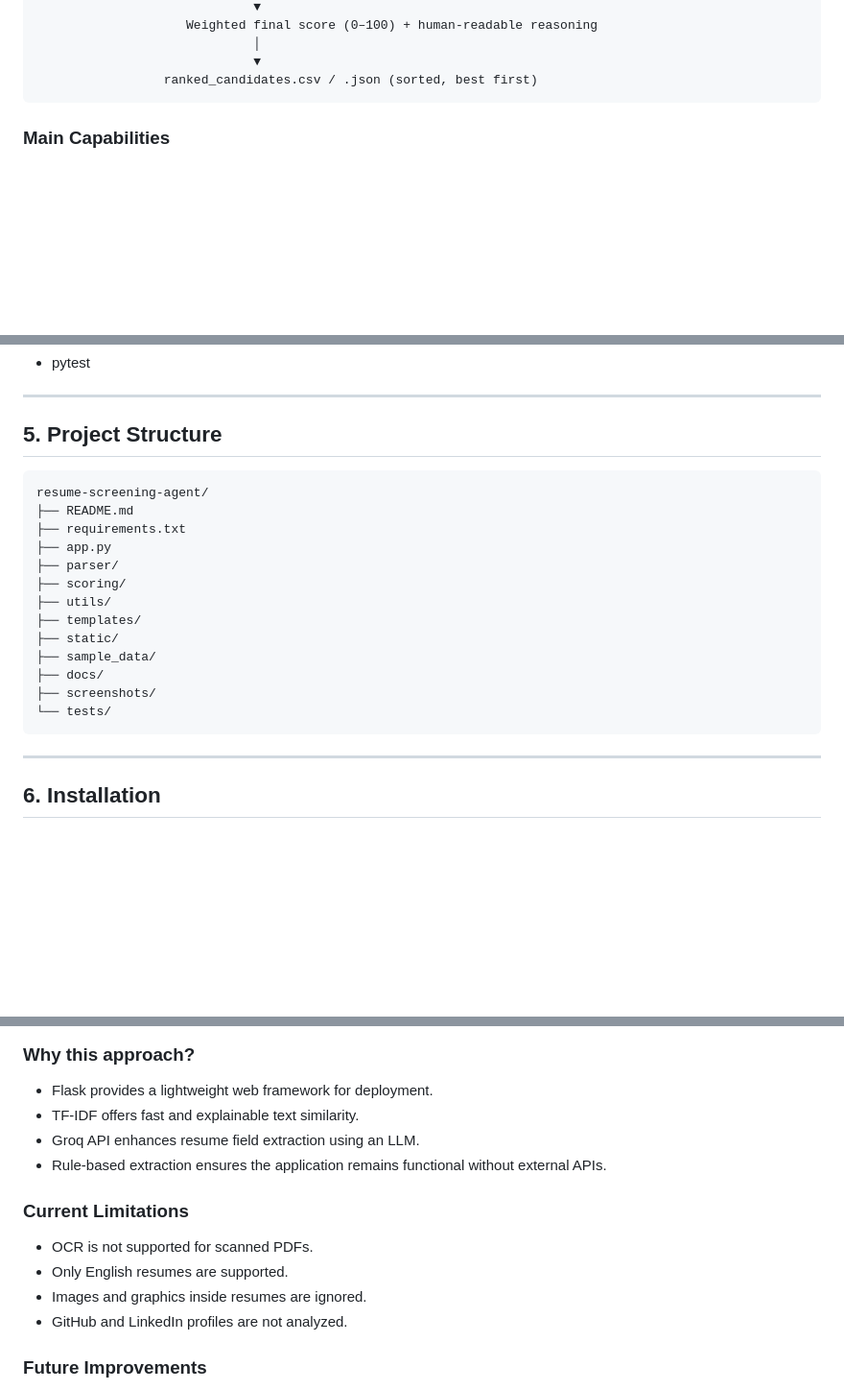
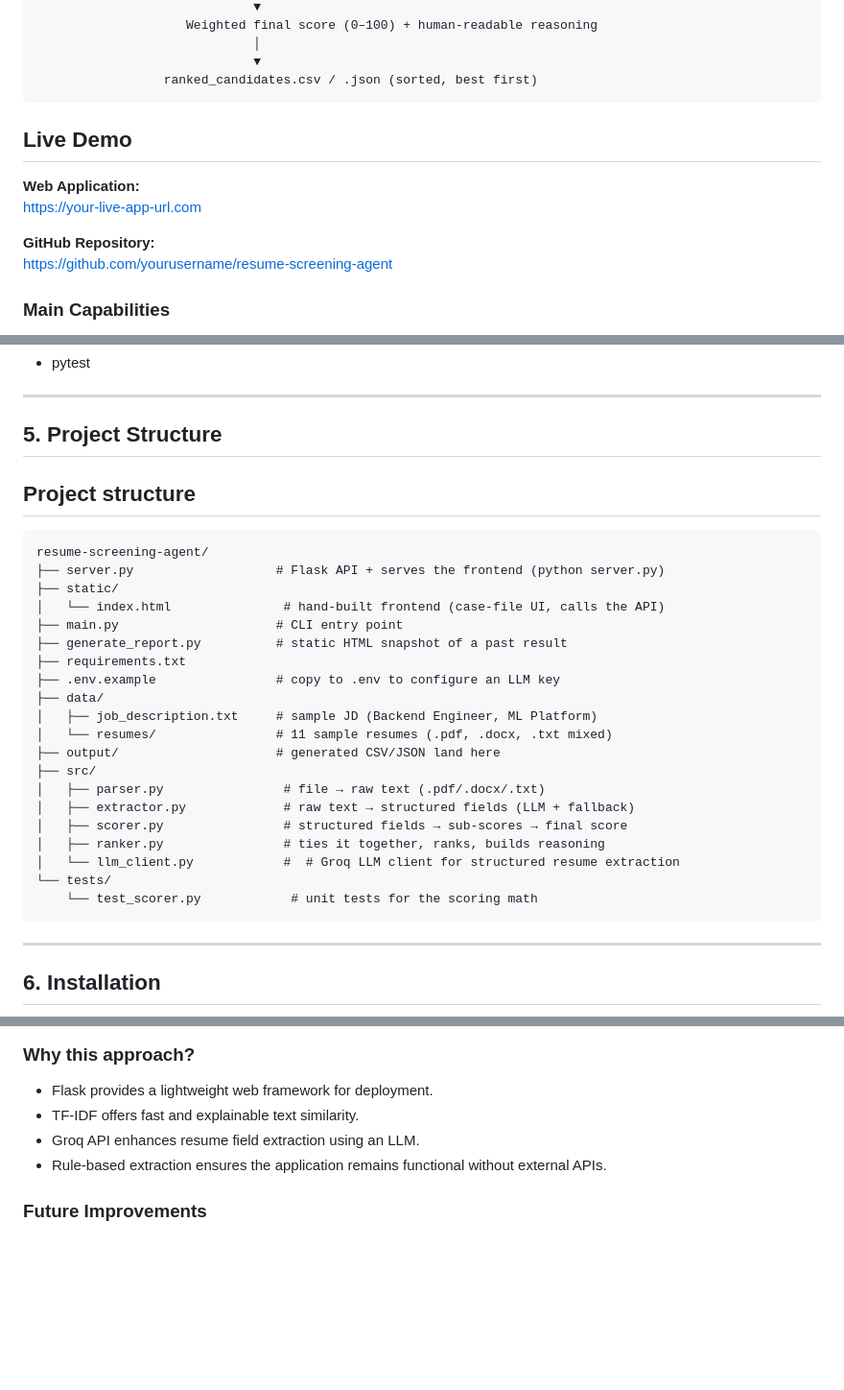
Before and after one commit to padma68/Resume-Screening-AI-Agent, a Markdown page: README.md, 3 parts joined by grey strips. Shown at 96% size. Drawn GitHub-style; blank space fills up the shorter version.

````diff
--- a/README.md
+++ b/README.md
@@ -33,6 +33,15 @@ Resumes (10+)    ──┘        │
                              ▼
                  ranked_candidates.csv / .json (sorted, best first)
 ```
+
+
+## Live Demo
+
+**Web Application:**
+https://your-live-app-url.com
+
+**GitHub Repository:**
+https://github.com/yourusername/resume-screening-agent
 
 ### Main Capabilities
 
@@ -92,20 +101,30 @@ Resumes (10+)    ──┘        │
 
 ## 5. Project Structure
 
-```text
+
+## Project structure
+
+```
 resume-screening-agent/
-├── README.md
+├── server.py                   # Flask API + serves the frontend (python server.py)
+├── static/
+│   └── index.html               # hand-built frontend (case-file UI, calls the API)
+├── main.py                     # CLI entry point
+├── generate_report.py          # static HTML snapshot of a past result
 ├── requirements.txt
-├── app.py
-├── parser/
-├── scoring/
-├── utils/
-├── templates/
-├── static/
-├── sample_data/
-├── docs/
-├── screenshots/
+├── .env.example                # copy to .env to configure an LLM key
+├── data/
+│   ├── job_description.txt     # sample JD (Backend Engineer, ML Platform)
+│   └── resumes/                # 11 sample resumes (.pdf, .docx, .txt mixed)
+├── output/                     # generated CSV/JSON land here
+├── src/
+│   ├── parser.py                # file → raw text (.pdf/.docx/.txt)
+│   ├── extractor.py             # raw text → structured fields (LLM + fallback)
+│   ├── scorer.py                # structured fields → sub-scores → final score
+│   ├── ranker.py                # ties it together, ranks, builds reasoning
+│   └── llm_client.py            #  # Groq LLM client for structured resume extraction
 └── tests/
+    └── test_scorer.py            # unit tests for the scoring math
 ```
 
 ---
@@ -238,13 +257,6 @@ TF-IDF vectorization converts the Job Description and resumes into numerical vec
 - Groq API enhances resume field extraction using an LLM.
 - Rule-based extraction ensures the application remains functional without external APIs.
 
-### Current Limitations
-
-- OCR is not supported for scanned PDFs.
-- Only English resumes are supported.
-- Images and graphics inside resumes are ignored.
-- GitHub and LinkedIn profiles are not analyzed.
-
 ### Future Improvements
 
 - OCR support
````
Also changed, not shown: other parts of README.md (+0 -5 lines).
